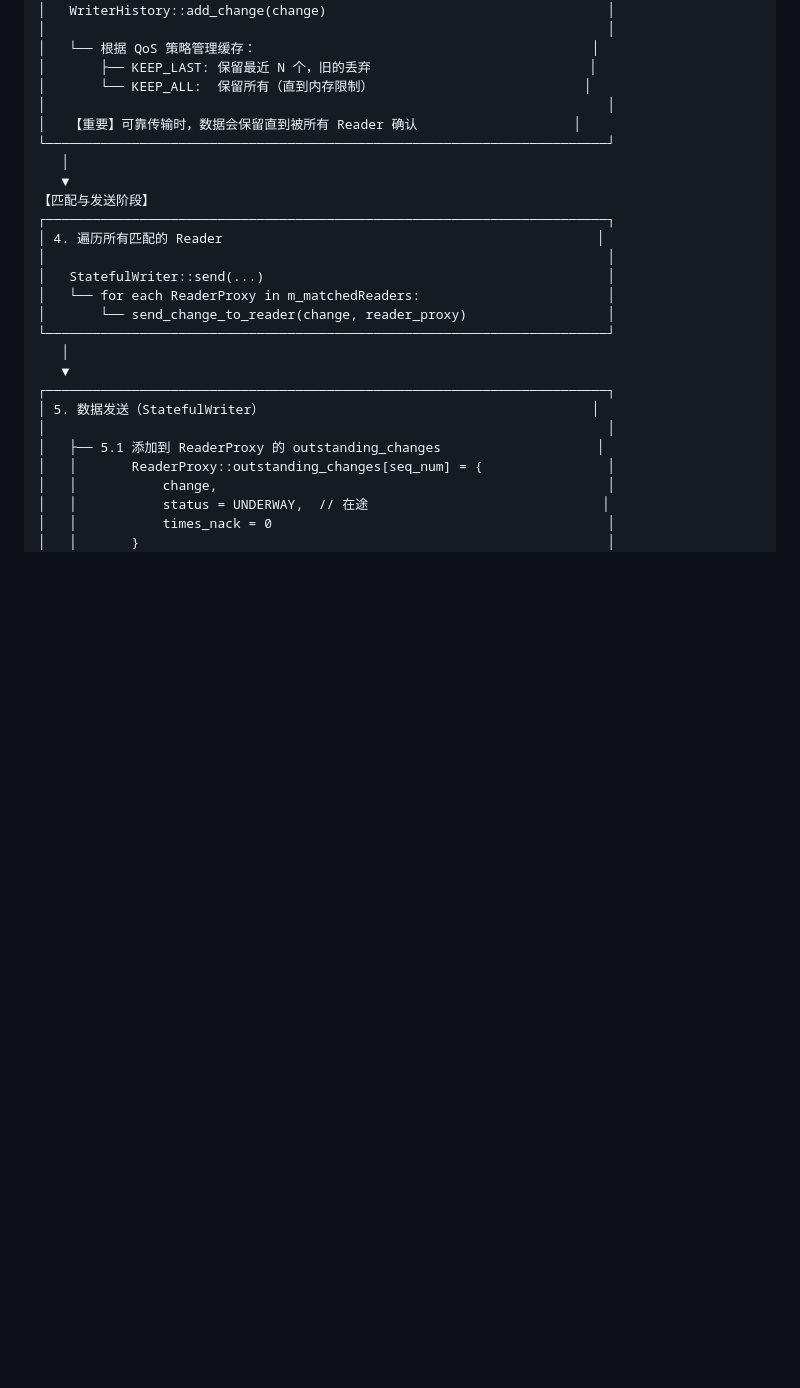
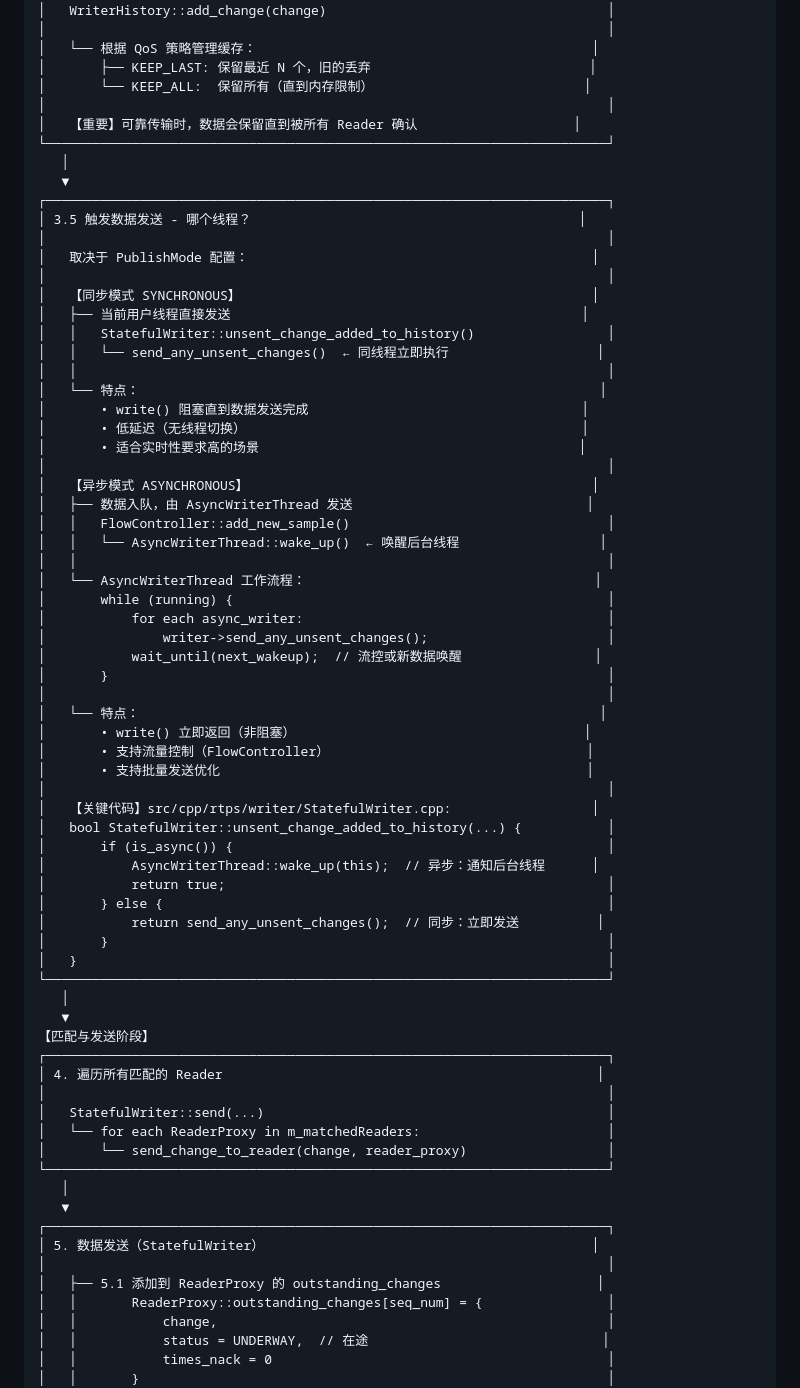
Before and after one commit to hex623/fastdds-notes, a Markdown page: 15-Data-Transmission-Flow.md, the part around the change. GitHub-like rendering; blank space fills up the shorter version.

Commit message:
补充笔记：Writer 写入 History 后哪个线程发送数据

```diff
--- a/15-Data-Transmission-Flow.md
+++ b/15-Data-Transmission-Flow.md
@@ -67,6 +67,50 @@
 │       └── KEEP_ALL:  保留所有（直到内存限制）                           │
 │                                                                        │
 │   【重要】可靠传输时，数据会保留直到被所有 Reader 确认                    │
+└────────────────────────────────────────────────────────────────────────┘
+   │
+   ▼
+┌────────────────────────────────────────────────────────────────────────┐
+│ 3.5 触发数据发送 - 哪个线程？                                          │
+│                                                                        │
+│   取决于 PublishMode 配置：                                            │
+│                                                                        │
+│   【同步模式 SYNCHRONOUS】                                             │
+│   ├── 当前用户线程直接发送                                             │
+│   │   StatefulWriter::unsent_change_added_to_history()                 │
+│   │   └── send_any_unsent_changes()  ← 同线程立即执行                   │
+│   │                                                                    │
+│   └── 特点：                                                           │
+│       • write() 阻塞直到数据发送完成                                   │
+│       • 低延迟（无线程切换）                                           │
+│       • 适合实时性要求高的场景                                         │
+│                                                                        │
+│   【异步模式 ASYNCHRONOUS】                                            │
+│   ├── 数据入队，由 AsyncWriterThread 发送                              │
+│   │   FlowController::add_new_sample()                                 │
+│   │   └── AsyncWriterThread::wake_up()  ← 唤醒后台线程                  │
+│   │                                                                    │
+│   └── AsyncWriterThread 工作流程：                                     │
+│       while (running) {                                                │
+│           for each async_writer:                                       │
+│               writer->send_any_unsent_changes();                       │
+│           wait_until(next_wakeup);  // 流控或新数据唤醒                 │
+│       }                                                                │
+│                                                                        │
+│   └── 特点：                                                           │
+│       • write() 立即返回（非阻塞）                                     │
+│       • 支持流量控制（FlowController）                                 │
+│       • 支持批量发送优化                                               │
+│                                                                        │
+│   【关键代码】src/cpp/rtps/writer/StatefulWriter.cpp:                  │
+│   bool StatefulWriter::unsent_change_added_to_history(...) {           │
+│       if (is_async()) {                                                │
+│           AsyncWriterThread::wake_up(this);  // 异步：通知后台线程      │
+│           return true;                                                 │
+│       } else {                                                         │
+│           return send_any_unsent_changes();  // 同步：立即发送          │
+│       }                                                                │
+│   }                                                                    │
 └────────────────────────────────────────────────────────────────────────┘
    │
    ▼
```
